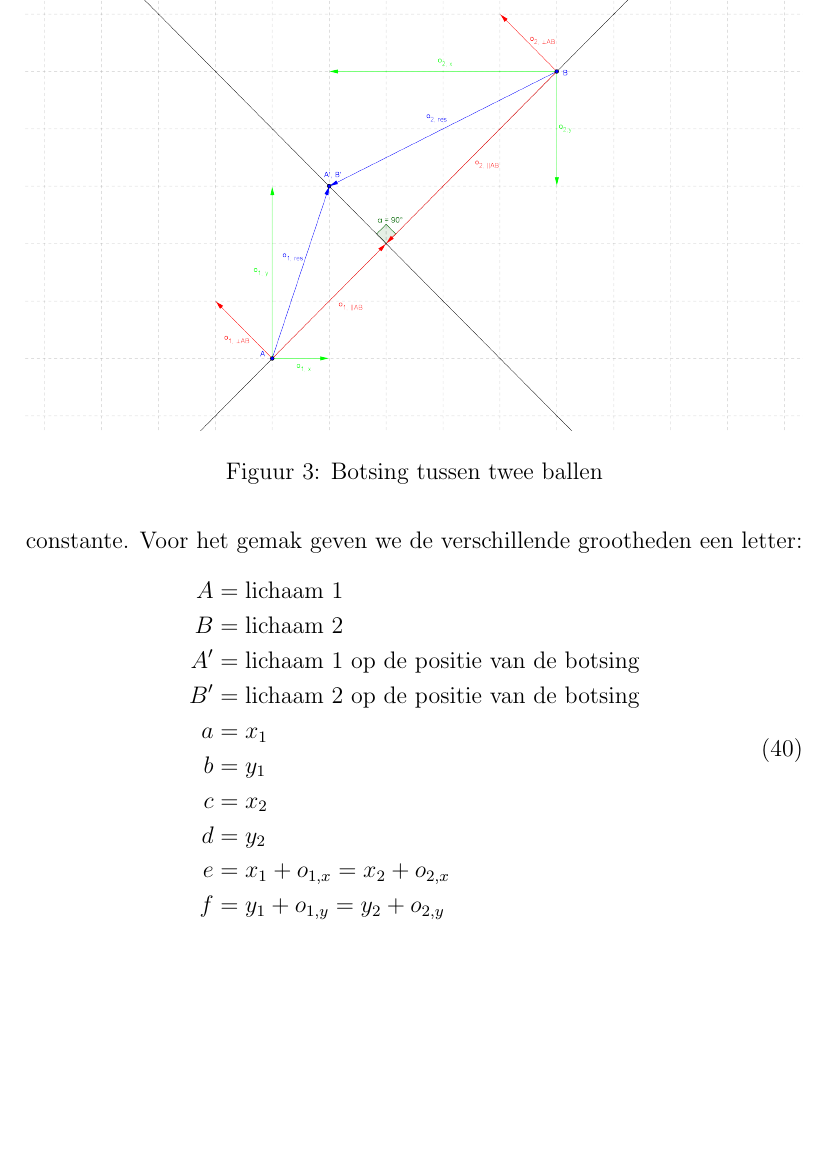
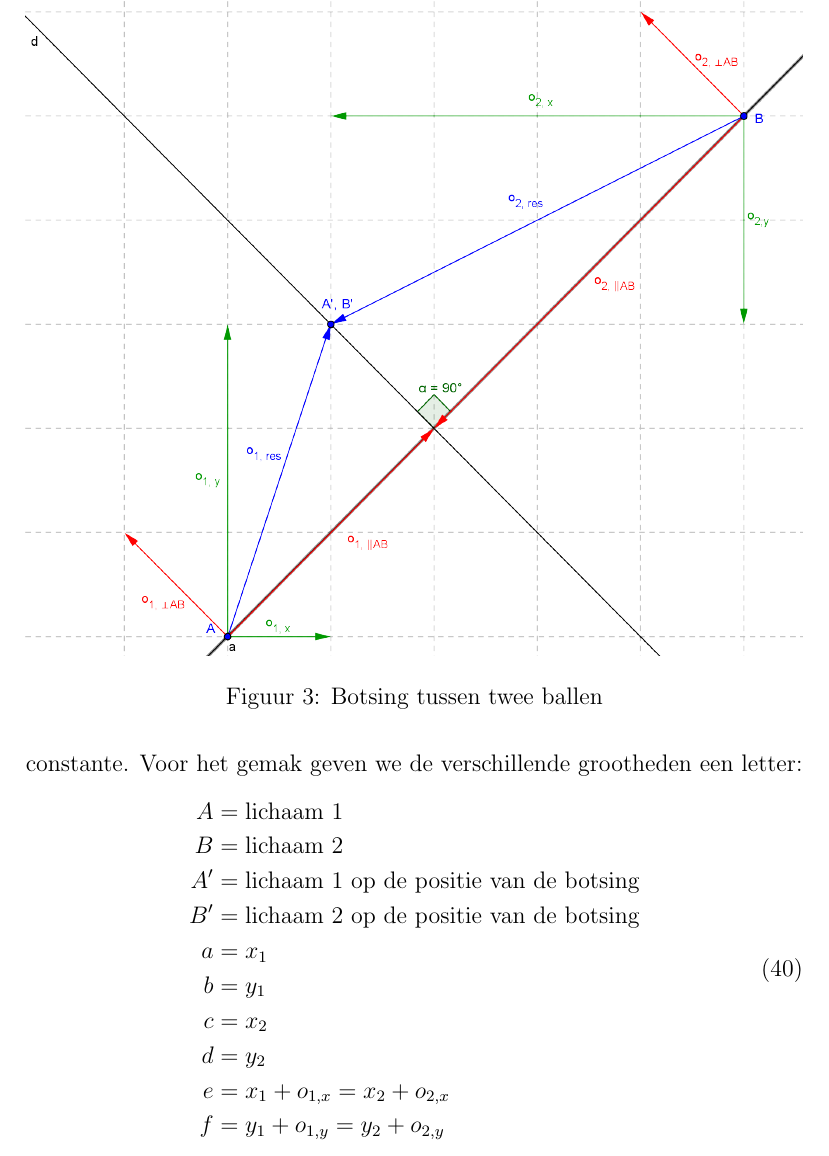
Before and after one commit to haampie/Profielwerkstuk, a LaTeX document (verslag.tex): part of page 18 of 29 before the commit and part of page 18 of 30 after it, cut so that both start at the same text, the shorter picture padded with empty space. Compiled offline with pdfLaTeX.

Commit message:
beter plaatje

```diff
--- a/verslag.tex
+++ b/verslag.tex
@@ -442,7 +442,7 @@ Is $v$ de snelheid na de botsing, dan geldt dus:
 \\Voor het gemak even een voorbeeld:
 
 	\begin{figure}[h]
-		\centerline{\includegraphics[width=\textwidth]{niet-centrale botsing.png}}
+		\centerline{\includegraphics[width=\textwidth]{niet-centrale-botsing.png}}
 		\caption{Botsing tussen twee ballen}
 		\label{niet-centrale botsing}
 	\end{figure}
```
Also changed, not shown: niet-centrale botsing.png (deleted), niet-centrale-botsing.png (added).
